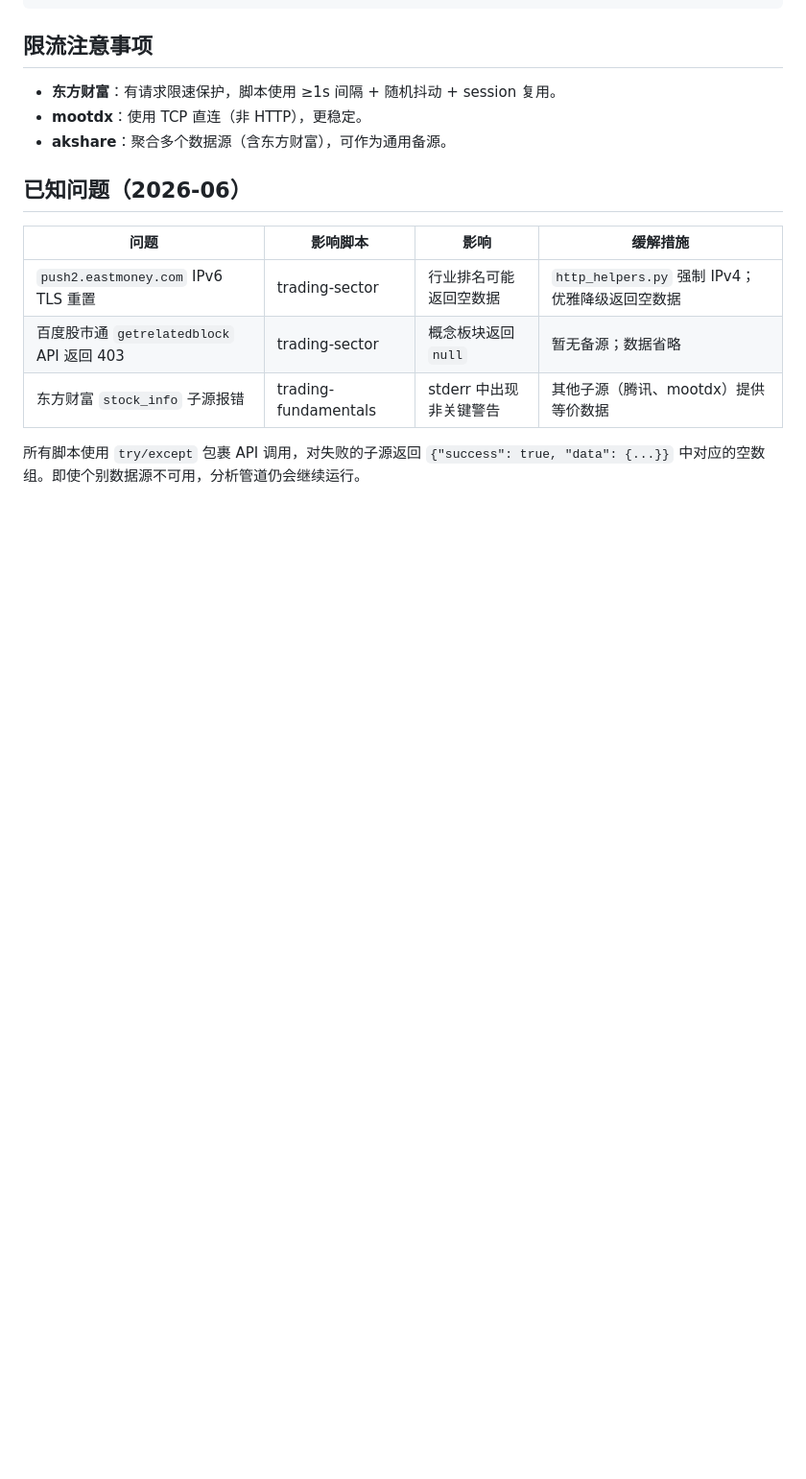
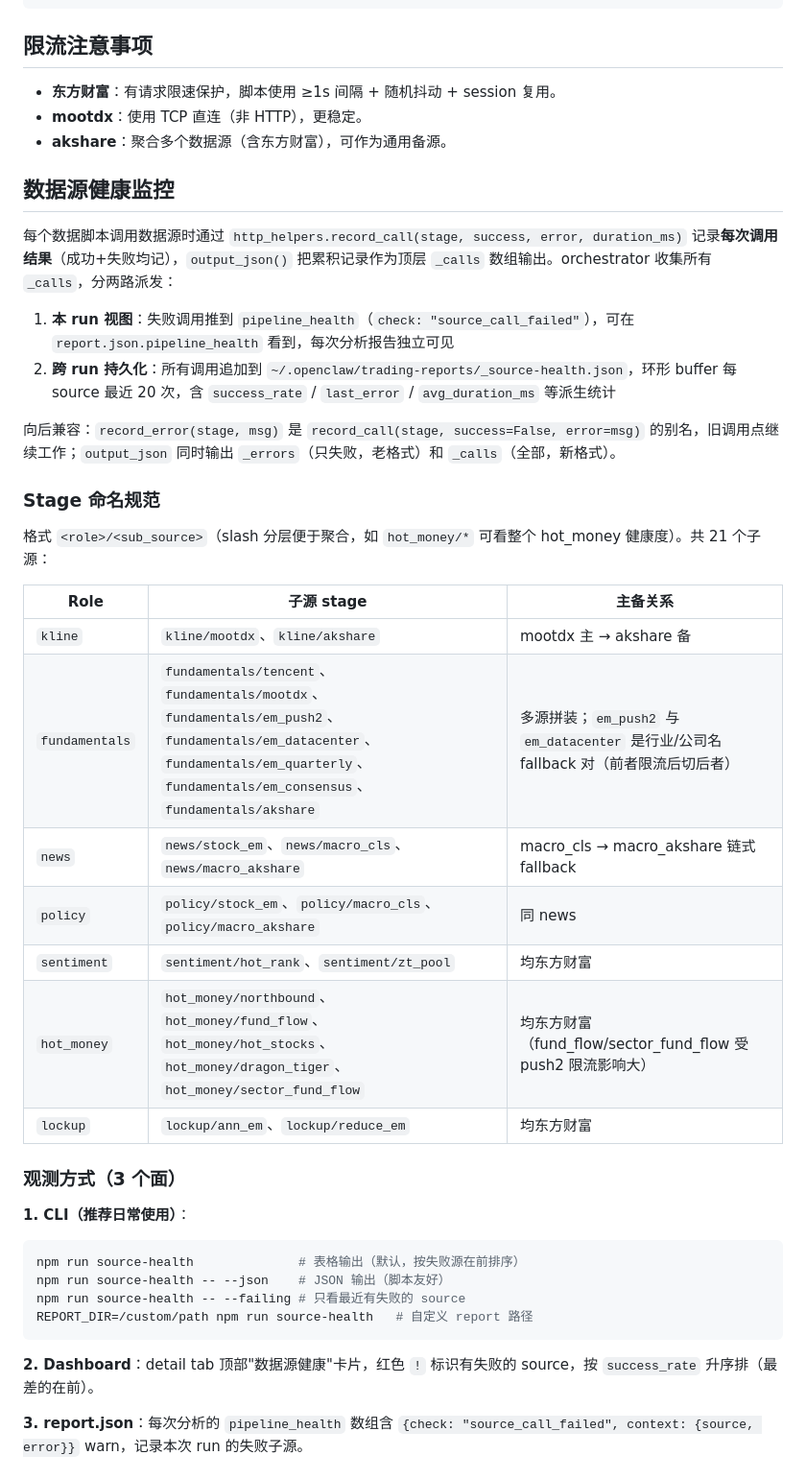
Before and after one commit to kangjinghang/openclaw-trading-agents, a Markdown page: docs/data-sources.zh.md, the part around one of its changes. Shown at 96% size. Rendered like a GitHub page; blank space fills up the shorter version.

````diff
--- a/docs/data-sources.zh.md
+++ b/docs/data-sources.zh.md
@@ -100,12 +100,40 @@ def fetch(ticker, **params):
 - **mootdx**：使用 TCP 直连（非 HTTP），更稳定。
 - **akshare**：聚合多个数据源（含东方财富），可作为通用备源。
 
-## 已知问题（2026-06）
+## 数据源健康监控
 
-| 问题 | 影响脚本 | 影响 | 缓解措施 |
-|------|---------|------|---------|
-| `push2.eastmoney.com` IPv6 TLS 重置 | trading-sector | 行业排名可能返回空数据 | `http_helpers.py` 强制 IPv4；优雅降级返回空数据 |
-| 百度股市通 `getrelatedblock` API 返回 403 | trading-sector | 概念板块返回 `null` | 暂无备源；数据省略 |
-| 东方财富 `stock_info` 子源报错 | trading-fundamentals | stderr 中出现非关键警告 | 其他子源（腾讯、mootdx）提供等价数据 |
+每个数据脚本调用数据源时通过 `http_helpers.record_call(stage, success, error, duration_ms)` 记录**每次调用结果**（成功+失败均记），`output_json()` 把累积记录作为顶层 `_calls` 数组输出。orchestrator 收集所有 `_calls`，分两路派发：
 
-所有脚本使用 `try/except` 包裹 API 调用，对失败的子源返回 `{"success": true, "data": {...}}` 中对应的空数组。即使个别数据源不可用，分析管道仍会继续运行。
+1. **本 run 视图**：失败调用推到 `pipeline_health`（`check: "source_call_failed"`），可在 `report.json.pipeline_health` 看到，每次分析报告独立可见
+2. **跨 run 持久化**：所有调用追加到 `~/.openclaw/trading-reports/_source-health.json`，环形 buffer 每 source 最近 20 次，含 `success_rate` / `last_error` / `avg_duration_ms` 等派生统计
+
+向后兼容：`record_error(stage, msg)` 是 `record_call(stage, success=False, error=msg)` 的别名，旧调用点继续工作；`output_json` 同时输出 `_errors`（只失败，老格式）和 `_calls`（全部，新格式）。
+
+### Stage 命名规范
+
+格式 `<role>/<sub_source>`（slash 分层便于聚合，如 `hot_money/*` 可看整个 hot_money 健康度）。共 21 个子源：
+
+| Role | 子源 stage | 主备关系 |
+|---|---|---|
+| `kline` | `kline/mootdx`、`kline/akshare` | mootdx 主 → akshare 备 |
+| `fundamentals` | `fundamentals/tencent`、`fundamentals/mootdx`、`fundamentals/em_push2`、`fundamentals/em_datacenter`、`fundamentals/em_quarterly`、`fundamentals/em_consensus`、`fundamentals/akshare` | 多源拼装；`em_push2` 与 `em_datacenter` 是行业/公司名 fallback 对（前者限流后切后者） |
+| `news` | `news/stock_em`、`news/macro_cls`、`news/macro_akshare` | macro_cls → macro_akshare 链式 fallback |
+| `policy` | `policy/stock_em`、`policy/macro_cls`、`policy/macro_akshare` | 同 news |
+| `sentiment` | `sentiment/hot_rank`、`sentiment/zt_pool` | 均东方财富 |
+| `hot_money` | `hot_money/northbound`、`hot_money/fund_flow`、`hot_money/hot_stocks`、`hot_money/dragon_tiger`、`hot_money/sector_fund_flow` | 均东方财富（fund_flow/sector_fund_flow 受 push2 限流影响大） |
+| `lockup` | `lockup/ann_em`、`lockup/reduce_em` | 均东方财富 |
+
+### 观测方式（3 个面）
+
+**1. CLI（推荐日常使用）**：
+```bash
+npm run source-health              # 表格输出（默认，按失败源在前排序）
+npm run source-health -- --json    # JSON 输出（脚本友好）
+npm run source-health -- --failing # 只看最近有失败的 source
+REPORT_DIR=/custom/path npm run source-health   # 自定义 report 路径
+```
+
+**2. Dashboard**：detail tab 顶部"数据源健康"卡片，红色 `!` 标识有失败的 source，按 `success_rate` 升序排（最差的在前）。
+
+**3. report.json**：每次分析的 `pipeline_health` 数组含 `{check: "source_call_failed", context: {source, error}}` warn，记录本次 run 的失败子源。
+
````
Also changed, not shown: other parts of docs/data-sources.zh.md (+30 -0 lines).
